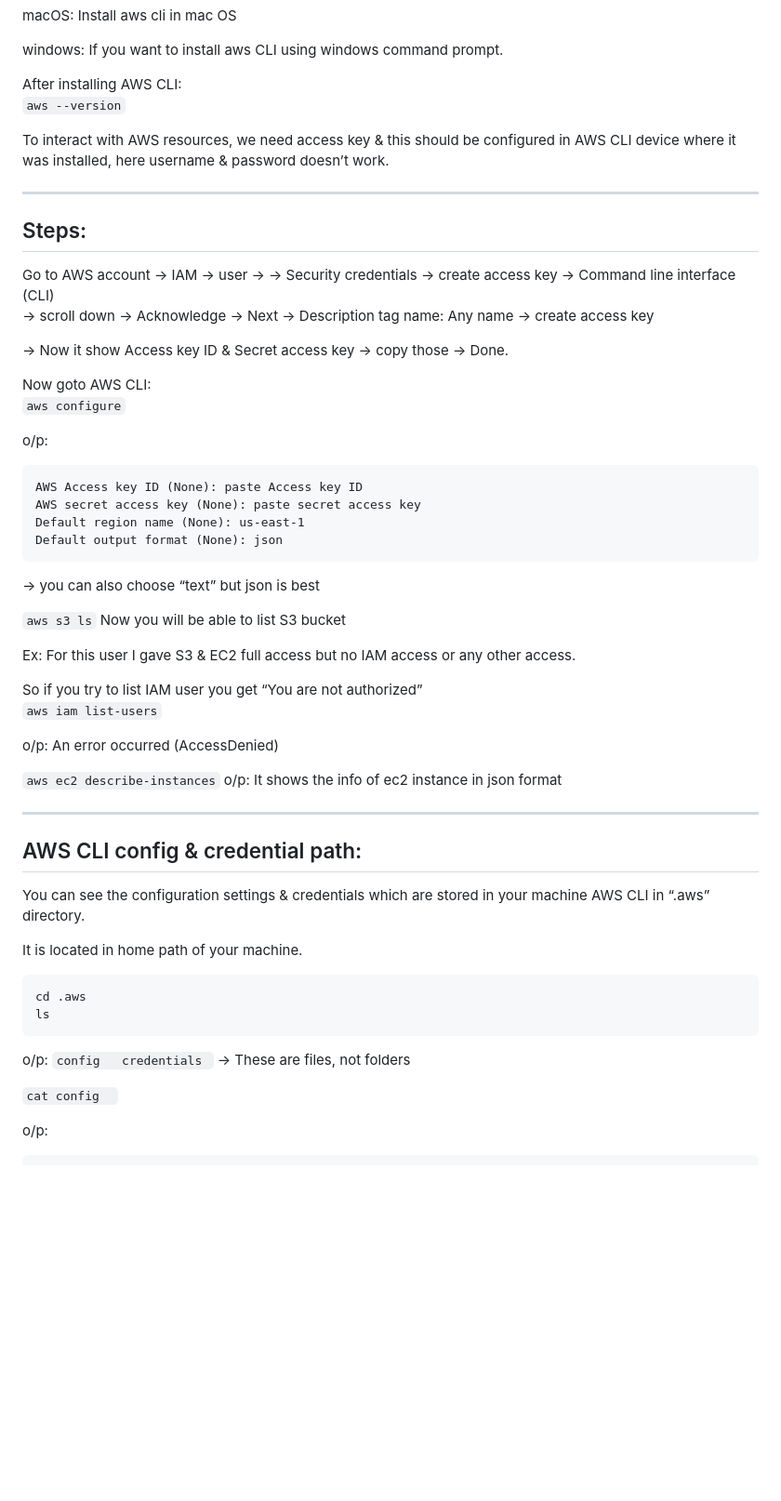
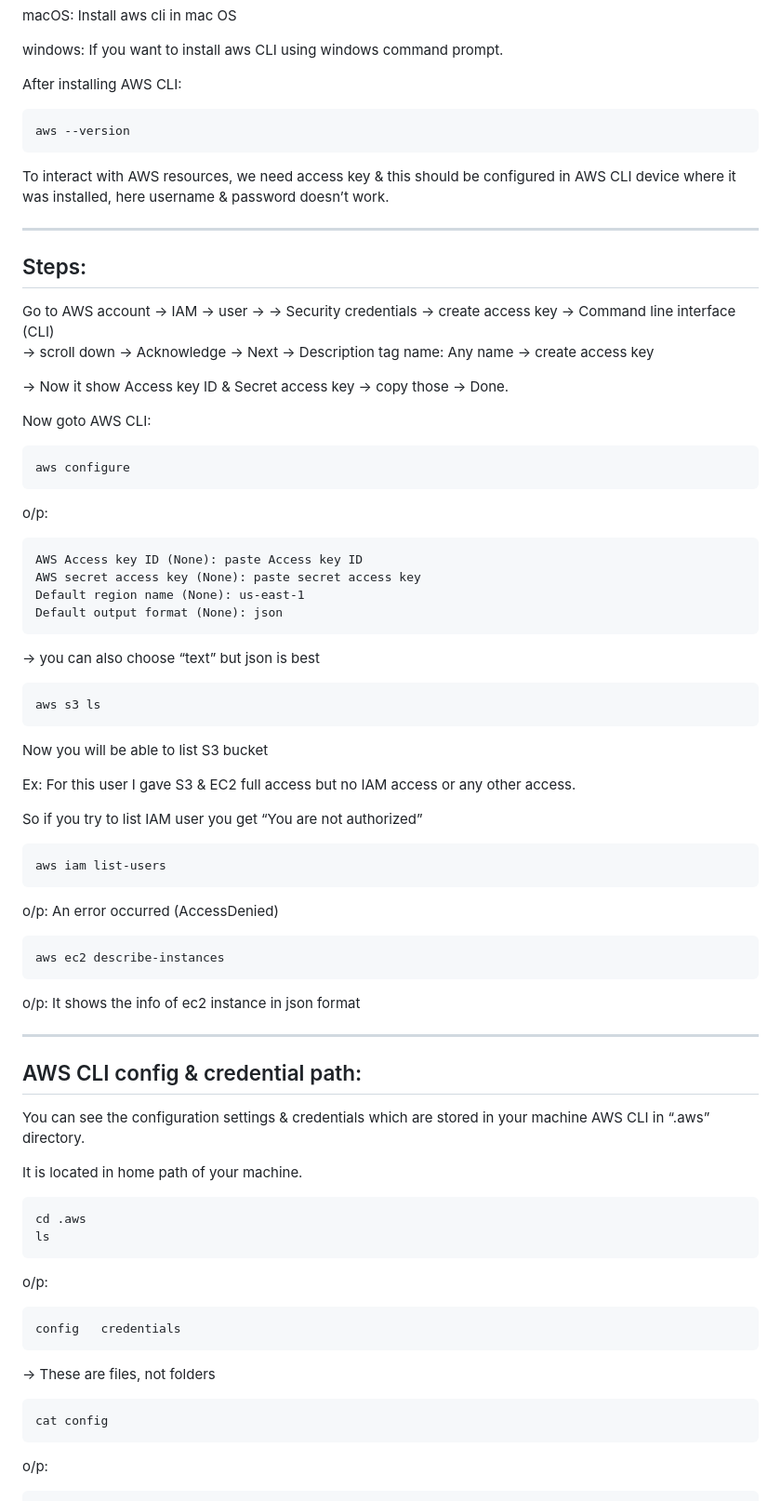
Before and after one commit to nagaraj602/Notes, a Markdown page: AWS notes.md, the part around the change. Shown at 93% size. GitHub-like rendering; blank space fills up the shorter version.

````diff
--- a/AWS notes.md
+++ b/AWS notes.md
@@ -536,7 +536,9 @@ macOS: Install aws cli in mac OS
 windows: If you want to install aws CLI using windows command prompt.
 
 After installing AWS CLI:
-```aws --version```
+```
+aws --version
+```
 
 To interact with AWS resources, we need access key & this should be configured in AWS CLI device where it was installed, here username & password doesn’t work.
 
@@ -550,7 +552,9 @@ Go to AWS account → IAM → user → <user-name> → Security credentials →
 → Now it show Access key ID & Secret access key → copy those → Done.
 
 Now goto AWS CLI:
-```aws configure```
+```
+aws configure
+```
 
 o/p:
 ```
@@ -562,17 +566,23 @@ Default output format (None): json
 
 → you can also choose “text” but json is best
 
-```aws s3 ls```
+```
+aws s3 ls
+```
 Now you will be able to list S3 bucket
 
 Ex: For this user I gave S3 & EC2 full access but no IAM access or any other access.
 
 So if you try to list IAM user you get “You are not authorized”
-```aws iam list-users```
+```
+aws iam list-users
+```
 
 o/p: An error occurred (AccessDenied)
 
-```aws ec2 describe-instances```
+```
+aws ec2 describe-instances
+```
 o/p: It shows the info of ec2 instance in json format
 
 ---
@@ -588,9 +598,15 @@ cd .aws
 ls
 ```
 o/p:
-```config   credentials ```   → These are files, not folders
 
-```cat config  ```
+```
+config   credentials
+```
+→ These are files, not folders
+
+```
+cat config
+```
 
 o/p:
 ```
````
